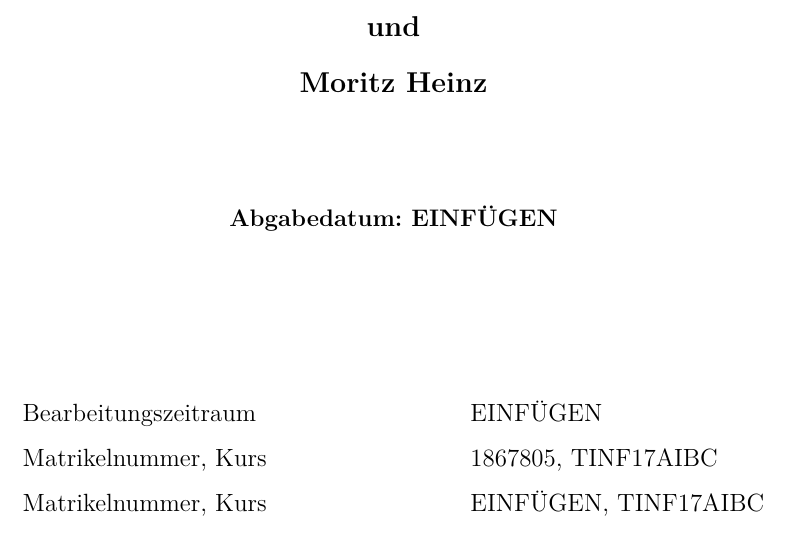
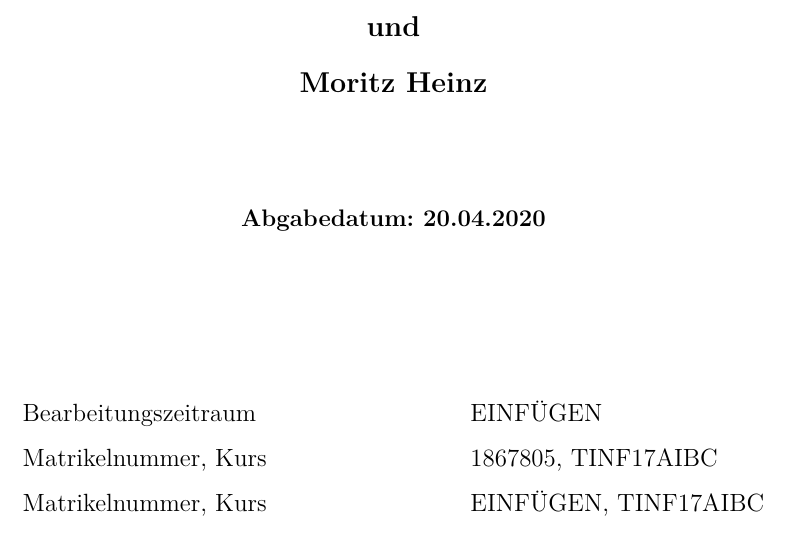
Before and after one commit to DahlitzFlorian/chess-ai-paper, a LaTeX document (paper/paper.tex, which reads paper/help/settings.tex): part of page 1 of 14, cut so that both start at the same text. Compiled offline with XeLaTeX.

Commit message:
feat(chore): change submission date

```diff
--- a/paper/help/settings.tex
+++ b/paper/help/settings.tex
@@ -5,6 +5,6 @@
 \newcommand{\bearbeitung}{EINFÜGEN}
 \newcommand{\matrikelnrkursa}{1867805}
 \newcommand{\matrikelnrkursb}{EINFÜGEN}
-\newcommand{\abgabedatum}{EINFÜGEN}
+\newcommand{\abgabedatum}{20.04.2020}
 \newcommand{\ort}{Mannheim}
 \newcommand{\betreuer}{Prof. Dr. Karl Stroetmann}
```
Also changed, not shown: paper/paper.pdf.
